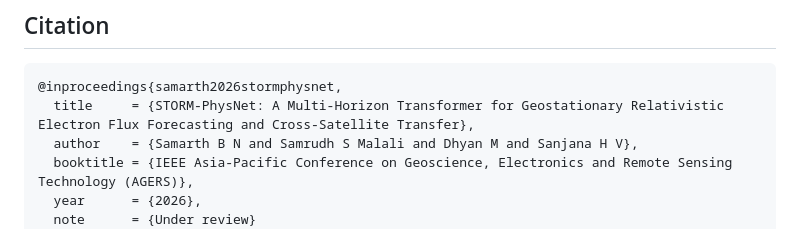
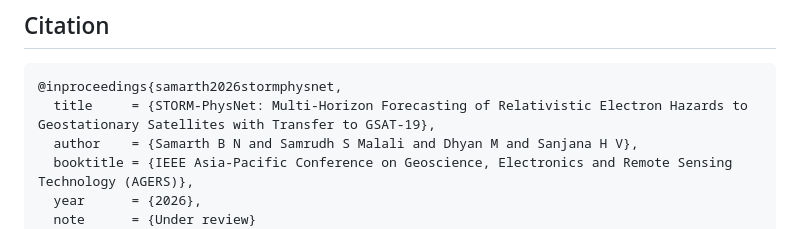
Before and after one commit to bnsama29-cloud/STORM-PhysNet-L1, a Markdown page: README.md, the part around the change. Rendered like a GitHub page.

Commit message:
Update paper title in citation
Co-Authored-By: Claude Opus 5.5 <noreply@anthropic.com>
Claude-Session: https://claude.ai/code/session_01AQCSpUQVMN3MyWpSynJu2t

````diff
--- a/README.md
+++ b/README.md
@@ -127,7 +127,7 @@ Follow each provider's terms of use.
 
 ```bibtex
 @inproceedings{samarth2026stormphysnet,
-  title     = {STORM-PhysNet: A Multi-Horizon Transformer for Geostationary Relativistic Electron Flux Forecasting and Cross-Satellite Transfer},
+  title     = {STORM-PhysNet: Multi-Horizon Forecasting of Relativistic Electron Hazards to Geostationary Satellites with Transfer to GSAT-19},
   author    = {Samarth B N and Samrudh S Malali and Dhyan M and Sanjana H V},
   booktitle = {IEEE Asia-Pacific Conference on Geoscience, Electronics and Remote Sensing Technology (AGERS)},
   year      = {2026},
````
